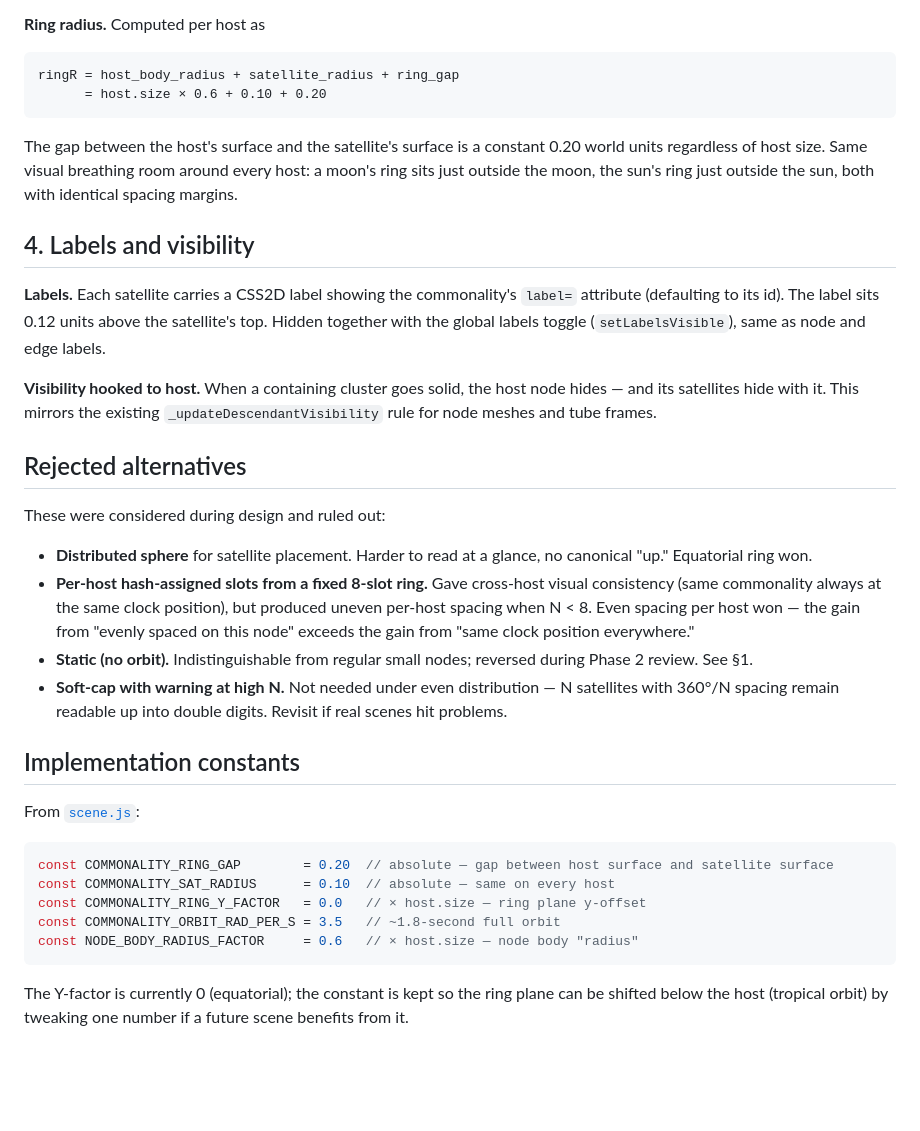
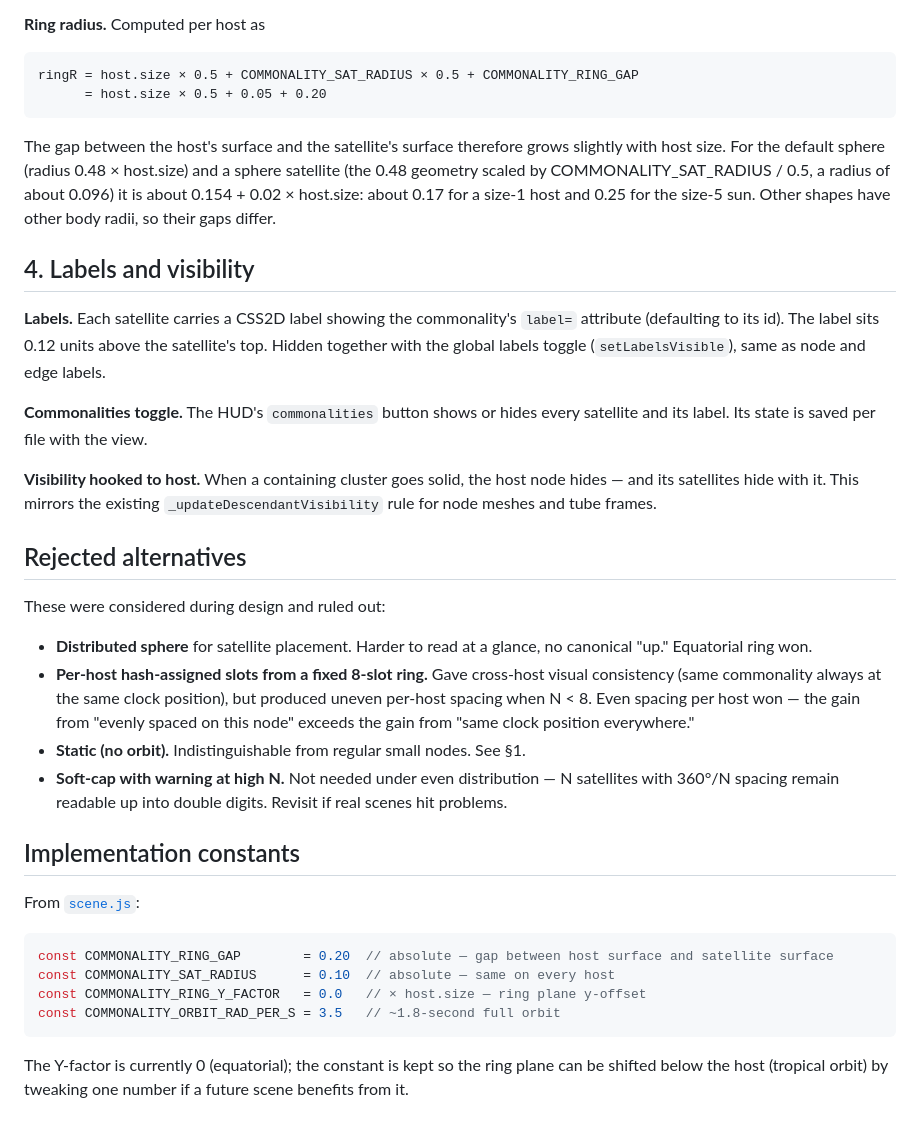
Before and after one commit to ParkviewLab/conception-space, a Markdown page: docs/commonality_visual_study.md, the part around the change. Rendered like a GitHub page; blank space fills up the shorter version.

Commit message:
docs: the commonality study gives the ring radius the code computes
The study gave host.size x 0.6 + 0.10 + 0.20 and a constant surface
gap; scene.js has always computed host.size x 0.5 + 0.05 + 0.20, a gap
that grows slightly with host size. Also drops an unused constant
from the list and a line of build history, and describes the HUD's
commonalities toggle.

Co-Authored-By: Claude Opus 5.5 <noreply@anthropic.com>

````diff
--- a/docs/commonality_visual_study.md
+++ b/docs/commonality_visual_study.md
@@ -63,15 +63,17 @@ depth reading.
 **Ring radius.**  Computed per host as
 
 ```
-ringR = host_body_radius + satellite_radius + ring_gap
-      = host.size × 0.6 + 0.10 + 0.20
+ringR = host.size × 0.5 + COMMONALITY_SAT_RADIUS × 0.5 + COMMONALITY_RING_GAP
+      = host.size × 0.5 + 0.05 + 0.20
 ```
 
-The gap between the host's surface and the satellite's surface is a
-constant 0.20 world units regardless of host size.  Same visual
-breathing room around every host: a moon's ring sits just outside
-the moon, the sun's ring just outside the sun, both with identical
-spacing margins.
+The gap between the host's surface and the satellite's surface
+therefore grows slightly with host size.  For the default sphere
+(radius 0.48 × host.size) and a sphere satellite (the 0.48 geometry
+scaled by COMMONALITY_SAT_RADIUS / 0.5, a radius of about 0.096) it
+is about 0.154 + 0.02 × host.size: about 0.17 for a size-1 host and
+0.25 for the size-5 sun.  Other shapes have other body radii, so
+their gaps differ.
 
 ## 4. Labels and visibility
 
@@ -80,6 +82,10 @@ commonality's `label=` attribute (defaulting to its id).  The
 label sits 0.12 units above the satellite's top.  Hidden together
 with the global labels toggle (`setLabelsVisible`), same as node
 and edge labels.
+
+**Commonalities toggle.**  The HUD's `commonalities` button shows or
+hides every satellite and its label.  Its state is saved per file
+with the view.
 
 **Visibility hooked to host.**  When a containing cluster goes
 solid, the host node hides — and its satellites hide with it.  This
@@ -99,7 +105,7 @@ These were considered during design and ruled out:
   on this node" exceeds the gain from "same clock position
   everywhere."
 - **Static (no orbit).**  Indistinguishable from regular small
-  nodes; reversed during Phase 2 review.  See §1.
+  nodes.  See §1.
 - **Soft-cap with warning at high N.**  Not needed under even
   distribution — N satellites with 360°/N spacing remain readable
   up into double digits.  Revisit if real scenes hit problems.
@@ -113,7 +119,6 @@ const COMMONALITY_RING_GAP        = 0.20  // absolute — gap between host surfa
 const COMMONALITY_SAT_RADIUS      = 0.10  // absolute — same on every host
 const COMMONALITY_RING_Y_FACTOR   = 0.0   // × host.size — ring plane y-offset
 const COMMONALITY_ORBIT_RAD_PER_S = 3.5   // ~1.8-second full orbit
-const NODE_BODY_RADIUS_FACTOR     = 0.6   // × host.size — node body "radius"
 ```
 
 The Y-factor is currently 0 (equatorial); the constant is kept so
````
